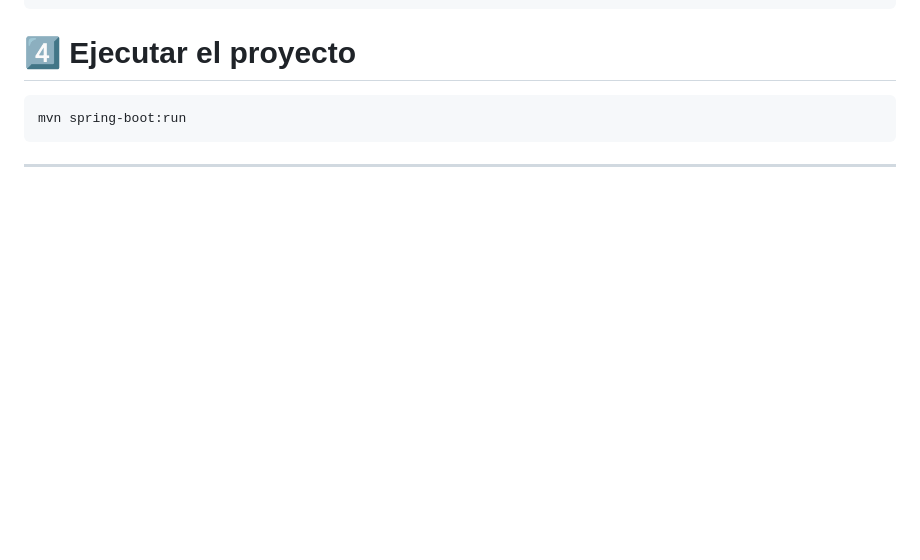
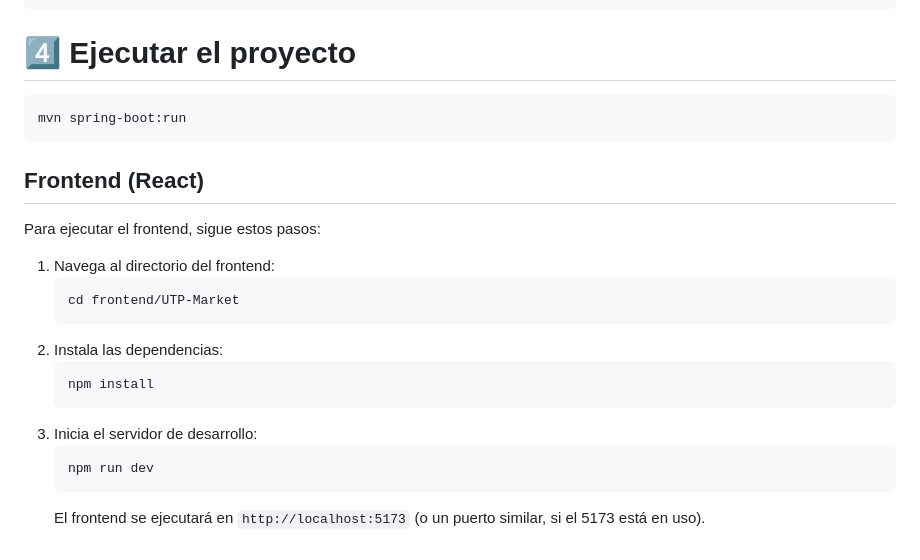
Before and after one commit to iJosueeh/utp-market, a Markdown page: README.md, the part around the change. Drawn GitHub-style; blank space fills up the shorter version.

Commit message:
feat: README.md actualizado

````diff
--- a/README.md
+++ b/README.md
@@ -139,4 +139,21 @@ spring.datasource.password=tu_password
 ```
 mvn spring-boot:run
 ```
----
+
+## Frontend (React)
+
+Para ejecutar el frontend, sigue estos pasos:
+
+1.  Navega al directorio del frontend:
+    ```bash
+    cd frontend/UTP-Market
+    ```
+2.  Instala las dependencias:
+    ```bash
+    npm install
+    ```
+3.  Inicia el servidor de desarrollo:
+    ```bash
+    npm run dev
+    ```
+    El frontend se ejecutará en `http://localhost:5173` (o un puerto similar, si el 5173 está en uso).
````
